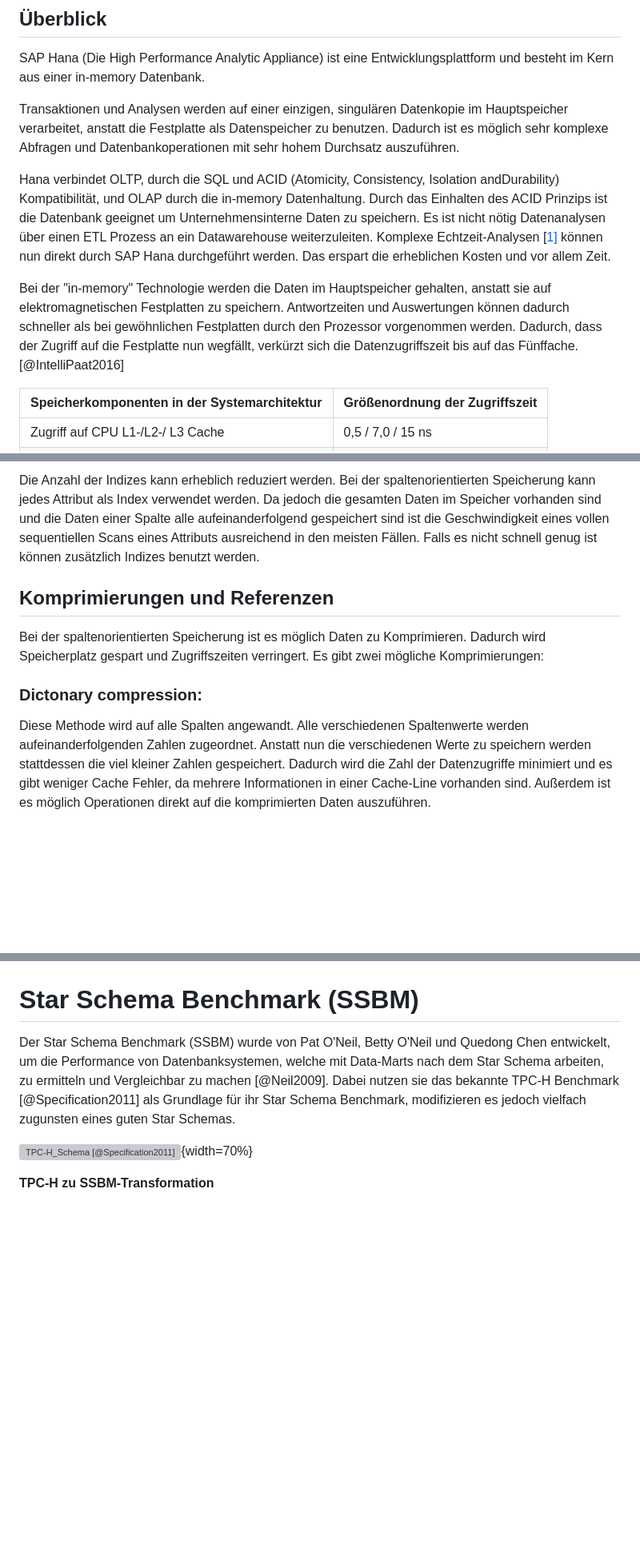
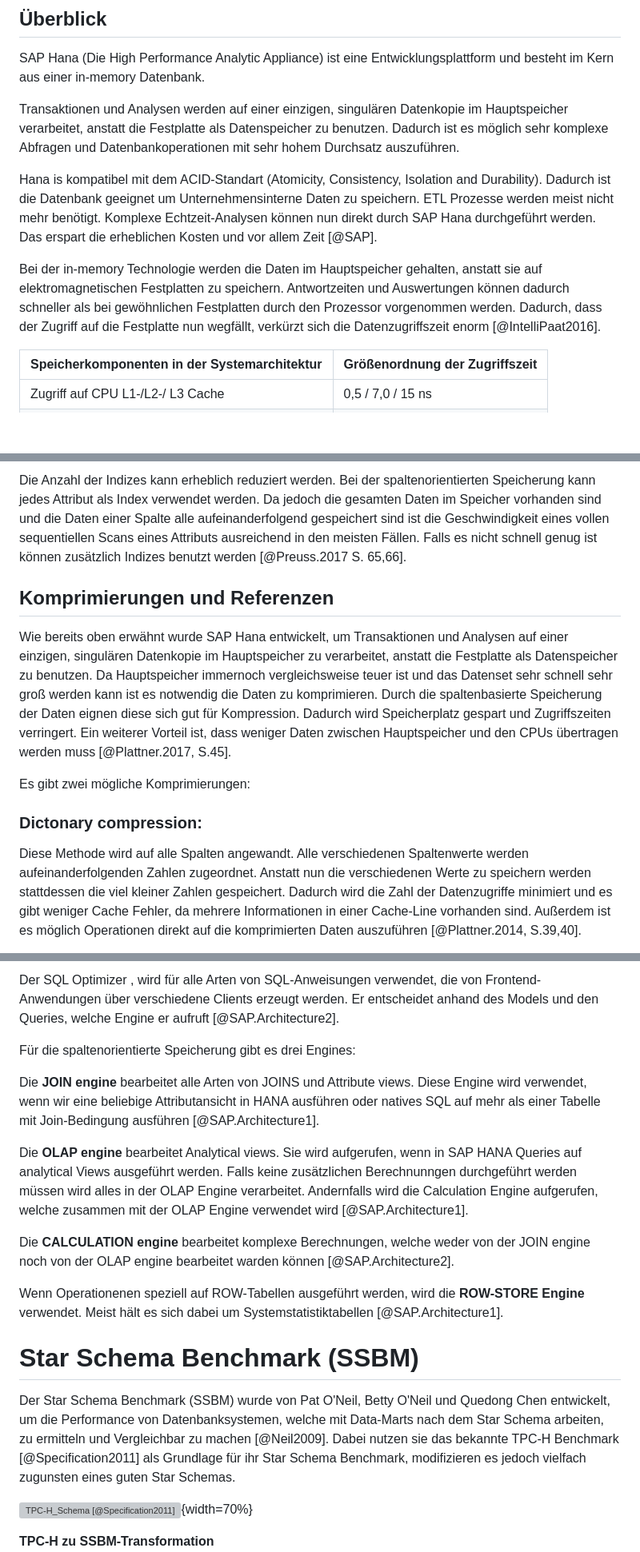
Before and after one commit to kristina-albrecht/HANA-SSBM, a Markdown page: SSBM-HANA.md, 3 parts joined by grey strips. Shown: that part at 80% size. Drawn GitHub-style; blank space fills up the shorter version; grey boxes are pictures that could not be loaded.

```diff
--- a/SSBM-HANA.md
+++ b/SSBM-HANA.md
@@ -48,9 +48,9 @@ SAP Hana (Die High Performance Analytic Appliance) ist eine Entwicklungsplattfor
 
 Transaktionen und Analysen werden auf einer einzigen, singulären Datenkopie im Hauptspeicher verarbeitet, anstatt die Festplatte als Datenspeicher zu benutzen. Dadurch ist es möglich sehr komplexe Abfragen und Datenbankoperationen mit sehr hohem Durchsatz auszuführen.
 
-Hana verbindet OLTP, durch die SQL und ACID (Atomicity, Consistency, Isolation andDurability) Kompatibilität, und OLAP durch die in-memory Datenhaltung. Durch das Einhalten des ACID Prinzips ist die Datenbank geeignet um Unternehmensinterne Daten zu speichern. Es ist nicht nötig Datenanalysen über einen ETL Prozess an ein Datawarehouse weiterzuleiten. Komplexe Echtzeit-Analysen [[1\]](#_ftn1) können nun direkt durch SAP Hana durchgeführt werden. Das erspart die erheblichen Kosten und vor allem Zeit.
+Hana is kompatibel  mit dem ACID-Standart (Atomicity, Consistency, Isolation and Durability). Dadurch ist die Datenbank geeignet um Unternehmensinterne Daten zu speichern. ETL Prozesse werden meist nicht mehr benötigt. Komplexe Echtzeit-Analysen können nun direkt durch SAP Hana durchgeführt werden. Das erspart die erheblichen Kosten und vor allem Zeit [@SAP].
 
-Bei der "in-memory" Technologie werden die Daten im Hauptspeicher gehalten, anstatt sie auf elektromagnetischen Festplatten zu speichern. Antwortzeiten und Auswertungen können dadurch schneller als bei gewöhnlichen Festplatten durch den Prozessor vorgenommen werden. Dadurch, dass der Zugriff auf die Festplatte nun wegfällt, verkürzt sich die Datenzugriffszeit bis auf das Fünffache. [@IntelliPaat2016]
+Bei der in-memory Technologie werden die Daten im Hauptspeicher gehalten, anstatt sie auf elektromagnetischen Festplatten zu speichern. Antwortzeiten und Auswertungen können dadurch schneller als bei gewöhnlichen Festplatten durch den Prozessor vorgenommen werden. Dadurch, dass der Zugriff auf die Festplatte nun wegfällt, verkürzt sich die Datenzugriffszeit enorm [@IntelliPaat2016].
 
 | Speicherkomponenten in der  Systemarchitektur | Größenordnung der Zugriffszeit |
 | --------------------------------------------- | ------------------------------ |
@@ -75,14 +75,13 @@ Durch die spaltenorientierte Speicherung erreicht man neben der Zugriffsbeschleu
 
-
-Die Anzahl der Indizes kann erheblich reduziert werden. Bei der spaltenorientierten Speicherung kann jedes Attribut als Index verwendet werden. Da jedoch die gesamten Daten im Speicher vorhanden sind und die Daten einer Spalte alle aufeinanderfolgend gespeichert sind ist die Geschwindigkeit eines vollen sequentiellen Scans eines Attributs ausreichend in den meisten Fällen. Falls es nicht schnell genug ist können zusätzlich Indizes benutzt werden.
+Die Anzahl der Indizes kann erheblich reduziert werden. Bei der spaltenorientierten Speicherung kann jedes Attribut als Index verwendet werden. Da jedoch die gesamten Daten im Speicher vorhanden sind und die Daten einer Spalte alle aufeinanderfolgend gespeichert sind ist die Geschwindigkeit eines vollen sequentiellen Scans eines Attributs ausreichend in den meisten Fällen. Falls es nicht schnell genug ist können zusätzlich Indizes benutzt werden [@Preuss.2017 S. 65,66].
 
 ## Komprimierungen und Referenzen
 
-<!--Warum Komprimierung?-->
-<!--Daten eignen sich. / CPU aufwand?-->
-Bei der spaltenorientierten Speicherung ist es möglich Daten zu Komprimieren. Dadurch wird Speicherplatz gespart und Zugriffszeiten verringert. Es gibt zwei mögliche Komprimierungen:
+Wie bereits oben erwähnt wurde SAP Hana entwickelt, um Transaktionen und Analysen auf einer einzigen, singulären Datenkopie im Hauptspeicher zu verarbeitet, anstatt die Festplatte als Datenspeicher zu benutzen. Da Hauptspeicher immernoch vergleichsweise teuer ist und das Datenset sehr schnell sehr groß werden kann ist es notwendig die Daten zu komprimieren. Durch die spaltenbasierte Speicherung der Daten eignen diese sich gut für Kompression. Dadurch wird Speicherplatz gespart und Zugriffszeiten verringert. Ein weiterer Vorteil ist, dass weniger Daten zwischen Hauptspeicher und den CPUs übertragen werden muss [@Plattner.2017, S.45].
+
+Es gibt zwei mögliche Komprimierungen:
 
 ### Dictonary compression:
 
-Diese Methode wird auf alle Spalten angewandt. Alle verschiedenen Spaltenwerte werden aufeinanderfolgenden Zahlen zugeordnet. Anstatt nun die verschiedenen Werte zu speichern werden stattdessen die viel kleiner Zahlen gespeichert. Dadurch wird die Zahl der Datenzugriffe minimiert und es gibt weniger Cache Fehler, da mehrere Informationen in einer Cache-Line vorhanden sind. Außerdem ist es möglich Operationen direkt auf die komprimierten Daten auszuführen.
+Diese Methode wird auf alle Spalten angewandt. Alle verschiedenen Spaltenwerte werden aufeinanderfolgenden Zahlen zugeordnet. Anstatt nun die verschiedenen Werte zu speichern werden stattdessen die viel kleiner Zahlen gespeichert. Dadurch wird die Zahl der Datenzugriffe minimiert und es gibt weniger Cache Fehler, da mehrere Informationen in einer Cache-Line vorhanden sind. Außerdem ist es möglich Operationen direkt auf die komprimierten Daten auszuführen [@Plattner.2014, S.39,40].
 
@@ -141,7 +147,17 @@ Bei jeder „delta merge“ Operation wird die Datenkompression automatisch eval
 
 
 
+Der SQL Optimizer , wird für alle Arten von SQL-Anweisungen verwendet, die von Frontend-Anwendungen über verschiedene Clients erzeugt werden.  Er entscheidet anhand des Models und den Queries, welche Engine er aufruft [@SAP.Architecture2].
 
+Für die spaltenorientierte Speicherung gibt es drei Engines:
+
+Die **JOIN engine** bearbeitet alle Arten von JOINS und Attribute views. Diese Engine wird verwendet, wenn wir eine beliebige Attributansicht in HANA ausführen oder natives SQL auf mehr als einer Tabelle mit Join-Bedingung ausführen [@SAP.Architecture1].
+
+Die **OLAP engine** bearbeitet Analytical views. Sie wird aufgerufen, wenn in SAP HANA Queries auf analytical Views ausgeführt werden. Falls keine zusätzlichen Berechnunngen durchgeführt werden müssen wird alles in der OLAP Engine verarbeitet. Andernfalls wird die Calculation Engine aufgerufen, welche zusammen mit der OLAP Engine verwendet wird [@SAP.Architecture1].
+
+Die **CALCULATION engine** bearbeitet komplexe Berechnungen, welche weder von der JOIN engine noch von der OLAP engine bearbeitet warden können [@SAP.Architecture2].
+
+Wenn Operationenen speziell auf ROW-Tabellen ausgeführt werden, wird die **ROW-STORE Engine** verwendet. Meist hält es sich dabei um Systemstatistiktabellen [@SAP.Architecture1].
 
 # Star Schema Benchmark (SSBM)
 Der Star Schema Benchmark (SSBM) wurde von Pat O'Neil, Betty O'Neil und Quedong Chen entwickelt, um die Performance von Datenbanksystemen, welche mit Data-Marts nach dem Star Schema arbeiten, zu ermitteln und Vergleichbar zu machen [@Neil2009]. Dabei nutzen sie das bekannte TPC-H Benchmark [@Specification2011] als Grundlage für ihr Star Schema Benchmark, modifizieren es jedoch vielfach zugunsten eines guten Star Schemas.
```
Also changed, not shown: other parts of SSBM-HANA.md (+30 -23 lines), bilder/IndirectEncodingNew.jpg (added), bilder/SparseEncodingNew.jpg (added).
